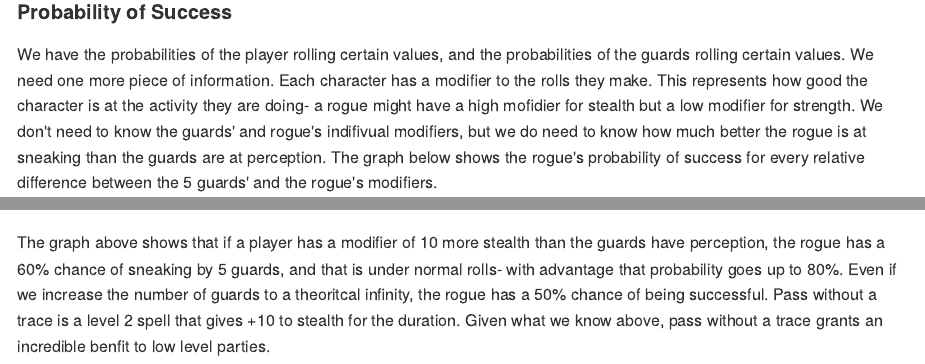
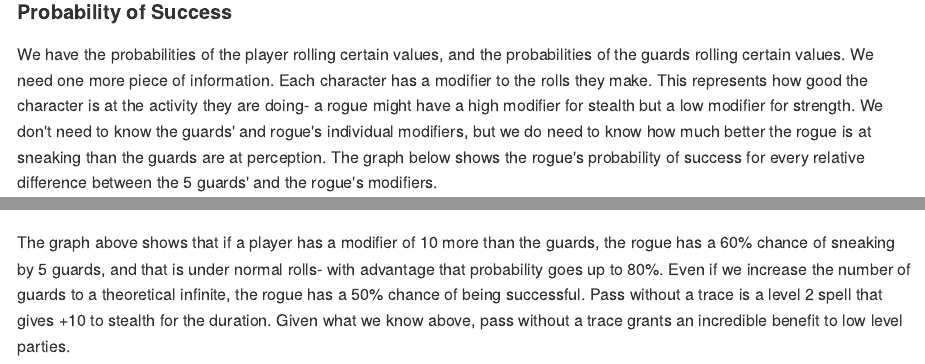
Before and after one commit to clouise/DnD-R-Probs, an R Markdown document (DNDProbs.Rmd): the page in a window 1100 px wide, from 1800 px down, and a second part further down, joined at a grey line. The pictures show the output file DNDProbs.md that the author committed with the source, drawn offline in the style of GitHub; long lines of code are wrapped.

Commit message:
Minor formatting v2

````diff
--- a/DNDProbs.Rmd
+++ b/DNDProbs.Rmd
@@ -71,7 +71,7 @@ grid.arrange(five, ten, twenty, ncol=3)
 Given 5 guards, the probability of one of them rolling a 20 is around 22%, with 20 guards that probability goes up to around 53%- the more guards there are, the more chances there are of one of them rolling a 20.
 
 #### Probability of Success
-We have the probabilities of the player rolling certain values, and the probabilities of the guards rolling certain values. We need one more piece of information. Each character has a modifier to the rolls they make. This represents how good the character is at the activity they are doing- a rogue might have a high mofidier for stealth but a low modifier for strength. We don't need to know the guards' and rogue's indifivual modifiers, but we do need to know how much better the rogue is at sneaking than the guards are at perception. The graph below shows the rogue's probability of success for every relative difference between the 5 guards' and the rogue's modifiers.
+We have the probabilities of the player rolling certain values, and the probabilities of the guards rolling certain values. We need one more piece of information. Each character has a modifier to the rolls they make. This represents how good the character is at the activity they are doing- a rogue might have a high modifier for stealth but a low modifier for strength. We don't need to know the guards' and rogue's individual modifiers, but we do need to know how much better the rogue is at sneaking than the guards are at perception. The graph below shows the rogue's probability of success for every relative difference between the 5 guards' and the rogue's modifiers.
 
 ``` {r success, fig.width=6, fig.height=4}
 encounter <- expand.grid(1:20, 1:20)
@@ -94,4 +94,4 @@ g <- ggplot() +
 g
 ```
 
-The graph above shows that if a player has a modifier of 10  more stealth than the guards have perception, the rogue has a 60% chance of sneaking by 5 guards, and that is under normal rolls- with advantage that probability goes up to 80%. Even if we increase the number of guards to a theoritcal infinity, the rogue has a 50% chance of being successful. Pass without a trace is a level 2 spell that gives +10 to stealth for the duration. Given what we know above, pass without a trace grants an incredible benfit to low level parties.
+The graph above shows that if a player has a modifier of 10 more than the guards, the rogue has a 60% chance of sneaking by 5 guards, and that is under normal rolls- with advantage that probability goes up to 80%. Even if we increase the number of guards to a theoretical infinite, the rogue has a 50% chance of being successful. Pass without a trace is a level 2 spell that gives +10 to stealth for the duration. Given what we know above, pass without a trace grants an incredible benefit to low level parties.
````
Also changed, not shown: DNDProbs.md.
